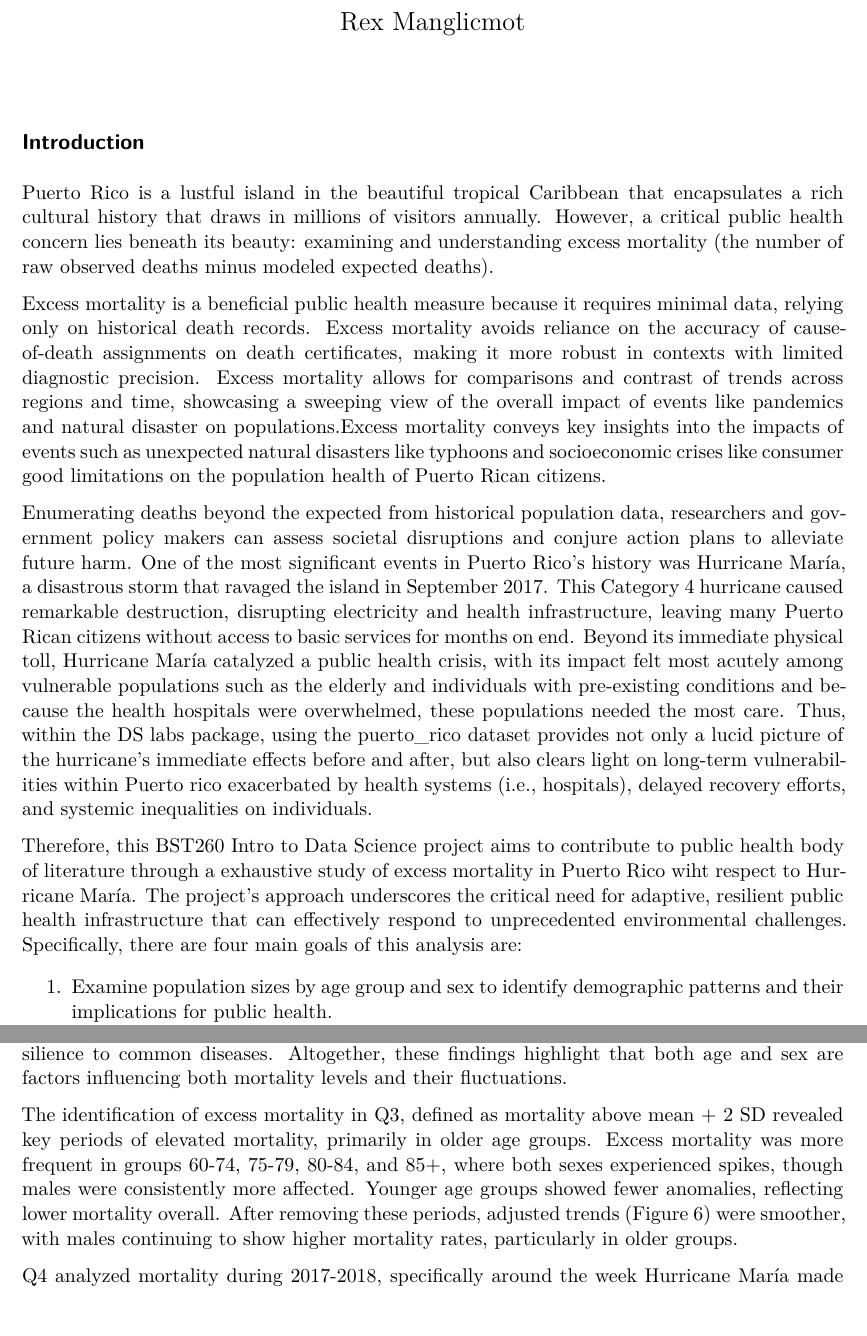
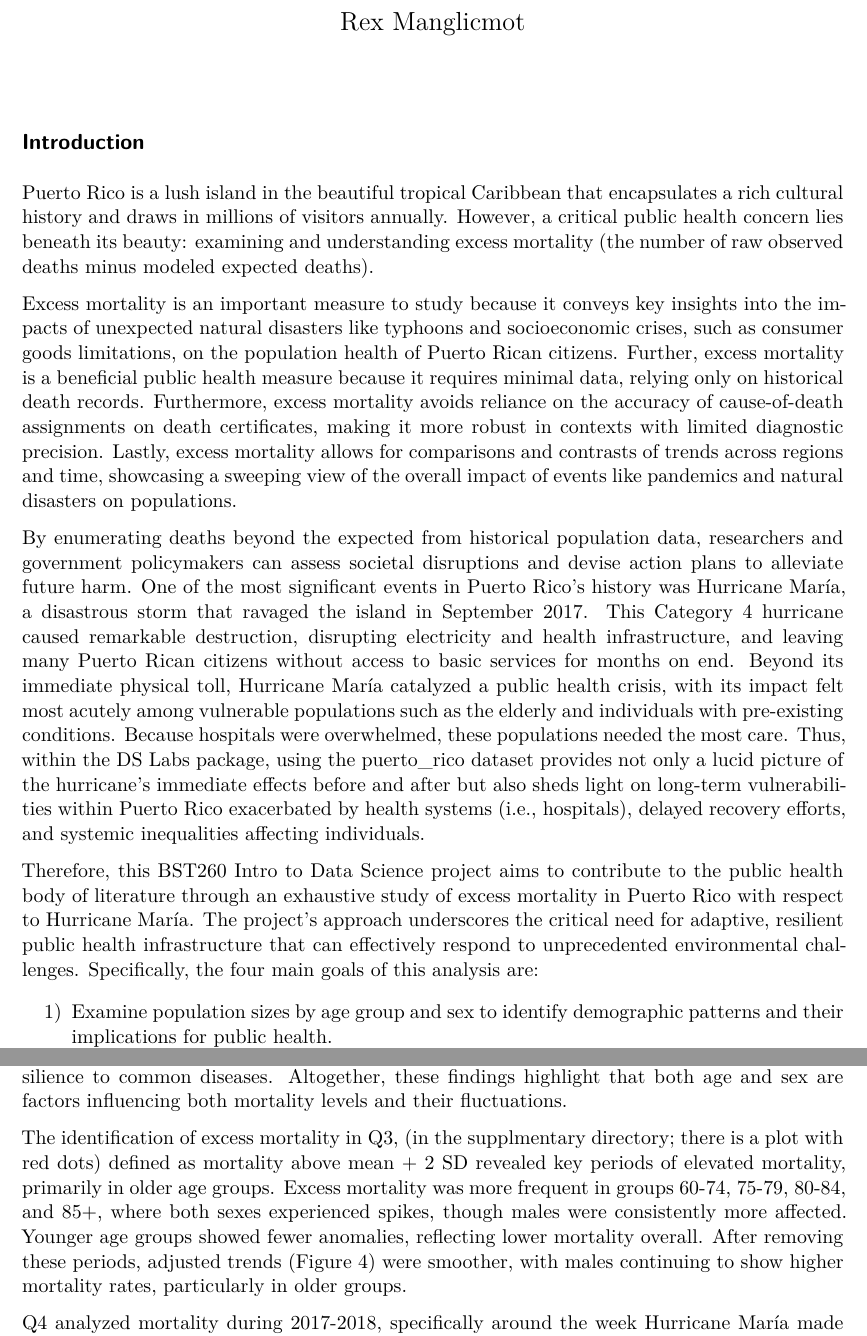
Before and after one commit to RexManglicmot/bst260_final_project_v2, a Quarto document (final-project.qmd): two parts of pages 1 and 7 of 8, joined at a grey line, cut so that both start at the same text. Rendered offline with R 4.5, knitr and Pandoc in place of Quarto, then LaTeX, with nearby package versions.

Commit message:
final push

```diff
--- a/final-project.qmd
+++ b/final-project.qmd
@@ -6,12 +6,12 @@ fig-cap-location: bottom
 ---
 ## Introduction
 
-Puerto Rico is a lustful island in the beautiful tropical Caribbean that encapsulates a rich cultural history that draws in millions of visitors annually. However, a critical public health concern lies beneath its beauty: examining and understanding excess mortality (the number of raw observed deaths minus modeled expected deaths).
+Puerto Rico is a lush island in the beautiful tropical Caribbean that encapsulates a rich cultural history and draws in millions of visitors annually. However, a critical public health concern lies beneath its beauty: examining and understanding excess mortality (the number of raw observed deaths minus modeled expected deaths).
 
-Excess mortality is a beneficial public health measure because it requires minimal data, relying only on historical death records. Excess mortality avoids reliance on the accuracy of cause-of-death assignments on death certificates, making it more robust in contexts with limited diagnostic precision. Excess mortality allows for comparisons and contrast of trends across regions and time, showcasing a sweeping view of the overall impact of events like pandemics and natural disaster on populations.Excess mortality conveys key insights into the impacts of events such as unexpected natural disasters like typhoons and socioeconomic crises like consumer good limitations on the population health of Puerto Rican citizens.
+Excess mortality is an important measure to study because it conveys key insights into the impacts of unexpected natural disasters like typhoons and socioeconomic crises, such as consumer goods limitations, on the population health of Puerto Rican citizens. Further, excess mortality is a beneficial public health measure because it requires minimal data, relying only on historical death records. Furthermore, excess mortality avoids reliance on the accuracy of cause-of-death assignments on death certificates, making it more robust in contexts with limited diagnostic precision. Lastly, excess mortality allows for comparisons and contrasts of trends across regions and time, showcasing a sweeping view of the overall impact of events like pandemics and natural disasters on populations.
 
-Enumerating deaths beyond the expected from historical population data, researchers and government policy makers can assess societal disruptions and conjure action plans to alleviate future harm.
-One of the most significant events in Puerto Rico's history was Hurricane María, a disastrous storm that ravaged the island in September 2017. This Category 4 hurricane caused remarkable destruction, disrupting electricity and health infrastructure, leaving many Puerto Rican citizens without access to basic services for months on end. Beyond its immediate physical toll, Hurricane María catalyzed a public health crisis, with its impact felt most acutely among vulnerable populations such as the elderly and individuals with pre-existing conditions and because the health hospitals were overwhelmed, these populations needed the most care. Thus, within the DS labs package, using the puerto_rico dataset provides not only a lucid picture of the hurricane’s immediate effects before and after, but also clears light on long-term vulnerabilities within  Puerto rico exacerbated by health systems (i.e., hospitals), delayed recovery efforts, and systemic inequalities on individuals.
+By enumerating deaths beyond the expected from historical population data, researchers and government policymakers can assess societal disruptions and devise action plans to alleviate future harm. One of the most significant events in Puerto Rico's history was Hurricane María, a disastrous storm that ravaged the island in September 2017. This Category 4 hurricane caused remarkable destruction, disrupting electricity and health infrastructure, and leaving many Puerto Rican citizens without access to basic services for months on end. Beyond its immediate physical toll, Hurricane María catalyzed a public health crisis, with its impact felt most acutely among vulnerable populations such as the elderly and individuals with pre-existing conditions. Because hospitals were overwhelmed, these populations needed the most care. Thus, within the DS Labs package, using the puerto_rico dataset provides not only a lucid picture of the hurricane’s immediate effects before and after but also sheds light on long-term vulnerabilities within Puerto Rico exacerbated by health systems (i.e., hospitals), delayed recovery efforts, and systemic inequalities affecting individuals.
 
-Therefore, this BST260 Intro to Data Science project aims to contribute to public health body of literature through a exhaustive study of excess mortality in Puerto Rico wiht respect to Hurricane María. The project's approach underscores the critical need for adaptive, resilient public health infrastructure that can effectively respond to unprecedented environmental challenges. Specifically, there are four main goals of this analysis are:
+Therefore, this BST260 Intro to Data Science project aims to contribute to the public health body of literature through an exhaustive study of excess mortality in Puerto Rico with respect to Hurricane María. The project's approach underscores the critical need for adaptive, resilient public health infrastructure that can effectively respond to unprecedented environmental challenges. Specifically, the four main goals of this analysis are:
 
+1) Examine population sizes by age group and sex to identify demographic patterns and their implications for public health.
@@ -94,7 +93,7 @@ The results from Q1 revealed clear patterns in older age groups, particularly 60
 
 The results Q2 expanded on mortality variability by examining standard deviations. Older groups (without the age group 60-74), particularly 75-79, 80-84, and 85+, displayed the highest fluctuations, especially among males. This result suggests that older populations' mortality is higher and unpredictable, possibly due to external factors like seasonal illnesses or environmental stressors as their immune system wanes. The younger age groups, however,  in particular, 0-14 and 15-29, displayed lower SDs and minimal differences between the sexes (male and female). This discovery could be due to their mature and developed immune system and resilience to common diseases. Altogether, these findings highlight that both age and sex are factors influencing both mortality levels and their fluctuations.
 
-The identification of excess mortality in Q3, defined as mortality above mean + 2 SD revealed key periods of elevated mortality, primarily in older age groups. Excess mortality was more frequent in groups 60-74, 75-79, 80-84, and 85+, where both sexes experienced spikes, though males were consistently more affected. Younger age groups showed fewer anomalies, reflecting lower mortality overall. After removing these periods, adjusted trends (Figure 6) were smoother, with males continuing to show higher mortality rates, particularly in older groups.
+The identification of excess mortality in Q3, (in the supplmentary directory; there is a plot with red dots) defined as mortality above mean + 2 SD revealed key periods of elevated mortality, primarily in older age groups. Excess mortality was more frequent in groups 60-74, 75-79, 80-84, and 85+, where both sexes experienced spikes, though males were consistently more affected. Younger age groups showed fewer anomalies, reflecting lower mortality overall. After removing these periods, adjusted trends (Figure 4) were smoother, with males continuing to show higher mortality rates, particularly in older groups.
 
 Q4 analyzed mortality during 2017-2018, specifically around the week Hurricane María made landfall (Week 38, 2017). A sharp increase in mortality was observed in particular in older groups (60-74, 75-79, and 85+) in which males showed higher levels compared to females. Adults aged 30-59 also showed notable increases, though less pronounced. For younger groups, such as 0-14 and 15-29, mortality remained relatively stable with minimal deviations. The results again convey the uneven effect of Hurricane María on older populations and males. Thus, these findings suggest greater vulnerability to such populations in post-disaster conditions like natural disasters.
 
```
Also changed, not shown: final-project.qmd (9 more changed lines), 1 other file.
